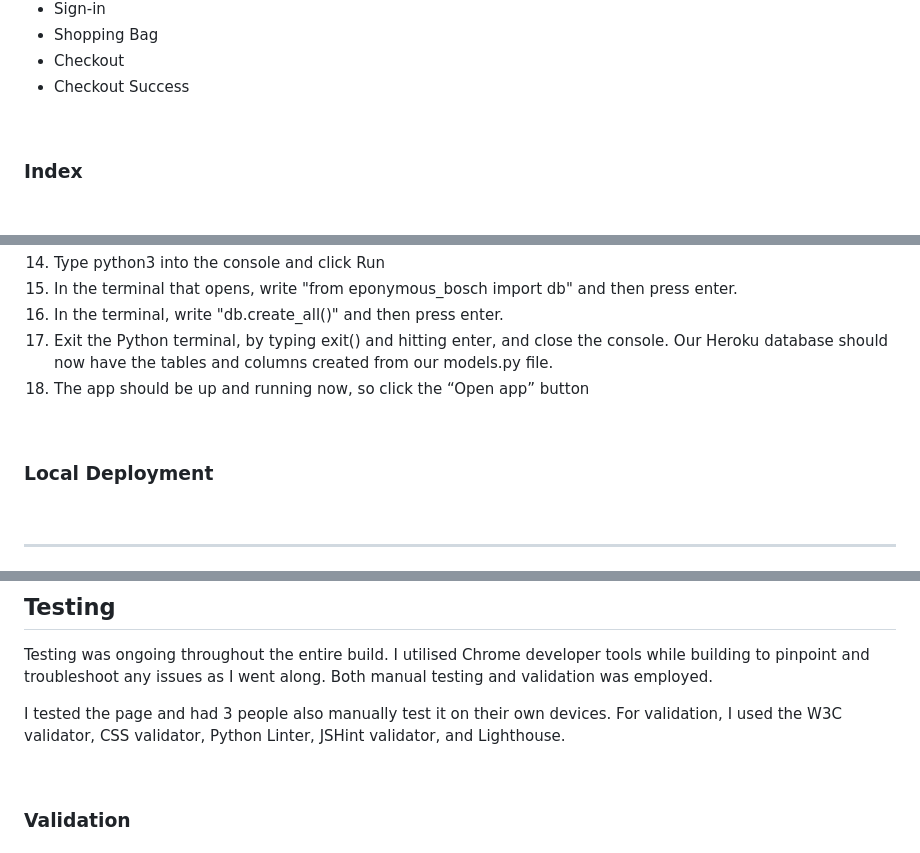
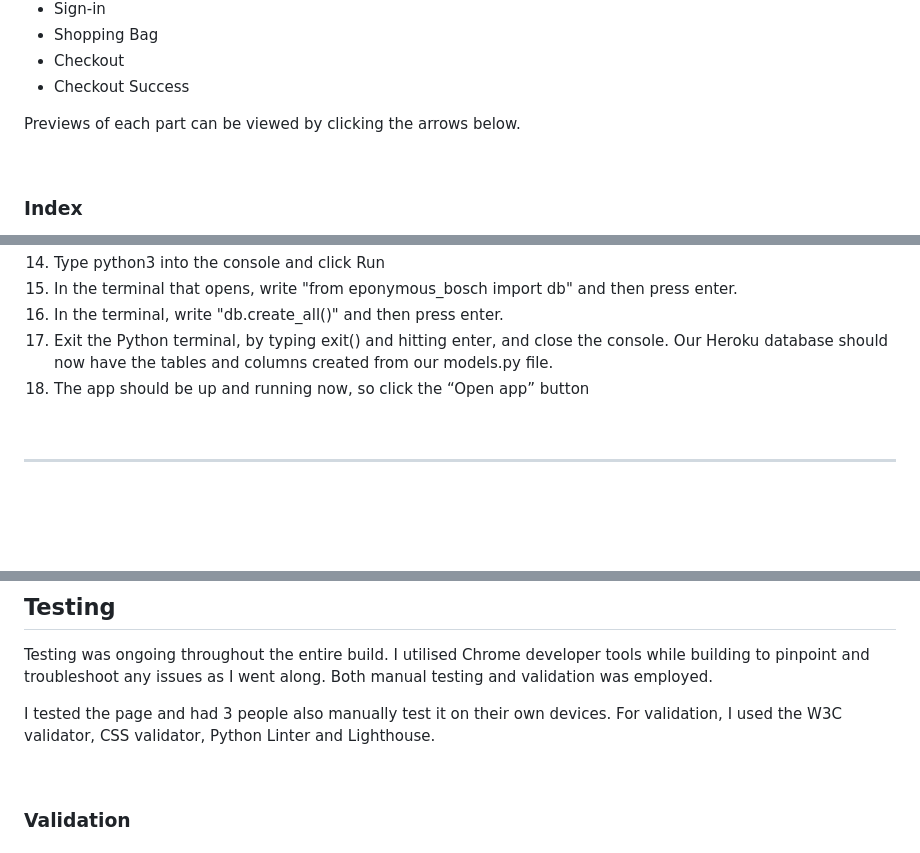
Before and after one commit to GraeA85/Graevehart, a Markdown page: README.md, 3 parts joined by grey strips. Rendered like a GitHub page; blank space fills up the shorter version.

```diff
--- a/README.md
+++ b/README.md
@@ -276,6 +276,8 @@ The website is made up of 12 pages:
 * Shopping Bag
 * Checkout
 * Checkout Success
+
+Previews of each part can be viewed by clicking the arrows below.
 
 <br/>
 
@@ -690,8 +686,4 @@ This project was deployed to Heroku using the following steps:
 
 <br/>
 
-### **Local Deployment**
-
-<br/>
-
 ---
@@ -702,7 +692,7 @@ This project was deployed to Heroku using the following steps:
 
 Testing was ongoing throughout the entire build. I utilised Chrome developer tools while building to pinpoint and troubleshoot any issues as I went along. Both manual testing and validation was employed.
 
-I tested the page and had 3 people also manually test it on their own devices. For validation, I used the W3C validator, CSS validator, Python Linter, JSHint validator, and Lighthouse.
+I tested the page and had 3 people also manually test it on their own devices. For validation, I used the W3C validator, CSS validator, Python Linter and Lighthouse.
 
 <br/>
 
```
Also changed, not shown: other parts of README.md (+9 -16 lines).
